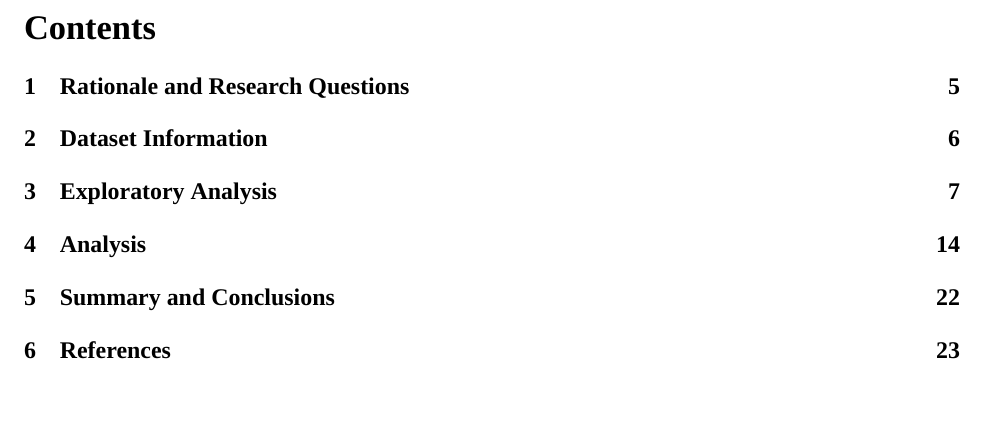
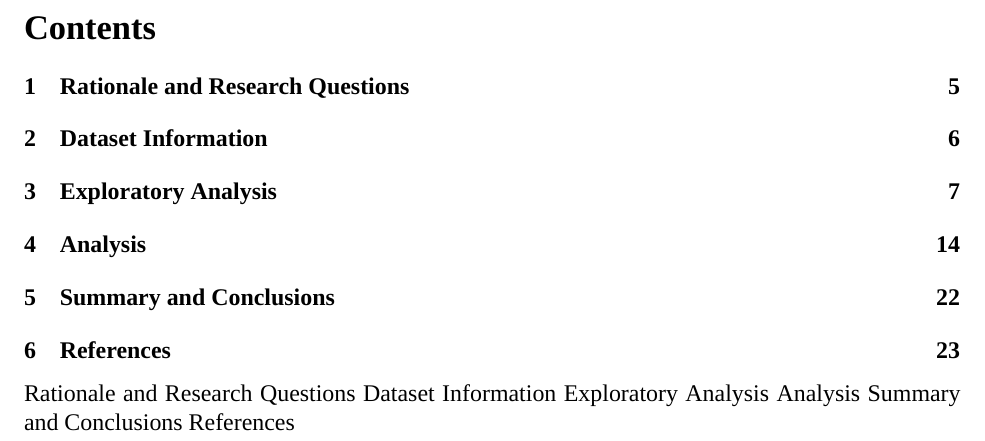
Before and after one commit to AzuraLiu/Jing_Liu__ENV872_FinalProject, an R Markdown document (Codes/Project.Rmd): part of page 2 of 23, cut so that both start at the same text, the shorter picture padded with empty space. Rendered offline with R 4.5, knitr and Pandoc, then LaTeX, with nearby package versions; some code elsewhere in the file could not run offline; a font, style sheet, LaTeX package, included part or bibliography that could not be used is replaced or left out.

Commit message:
More revision(knitting error?)

```diff
--- a/Codes/Project.Rmd
+++ b/Codes/Project.Rmd
@@ -15,6 +15,12 @@ mainfont: Times New Roman
 
 \newpage
 \tableofcontents
+Rationale and Research Questions
+Dataset Information
+Exploratory Analysis
+Analysis
+Summary and Conclusions
+References
 
 
 \newpage
```
Also changed, not shown: Codes/Project.pdf (deleted), Codes/Project.tex, Codes/Project_files/figure-latex/groundwater and precipitation-1.pdf (added), Codes/Project_files/figure-latex/groundwater and river discharge-1.pdf (added), Codes/Project_files/figure-latex/groundwater and river discharge-2.pdf (added), Codes/Project_files/figure-latex/groundwater and withdraws-1.pdf (added), Codes/Project_files/figure-latex/groundwater and withdraws-2.pdf (added), Codes/Project_files/figure-latex/river discharge and precipitation-1.pdf (added), Codes/Project_files/figure-latex/river discharge and withdraws-1.pdf (added), Codes/Project_files/figure-latex/time-series analysis on Regular Water Resources-1.pdf, Codes/Project_files/figure-latex/time-series analysis on Regular Water Resources-2.pdf, Codes/Project_files/figure-latex/time-series analysis on Regular Water Resources-3.pdf, Codes/Project_files/figure-latex/time-series analysis on groundwater-1.pdf, Codes/Project_files/figure-latex/time-series analysis on precipitation-1.pdf, 2 more files, 4 other files.
